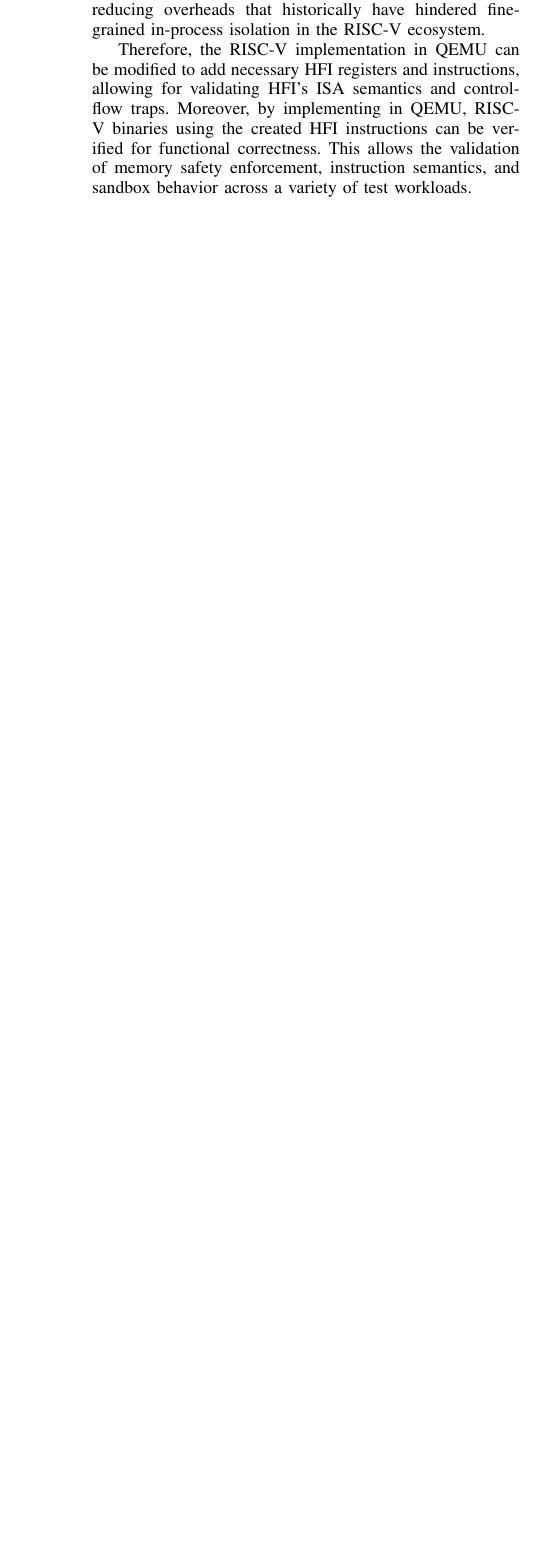
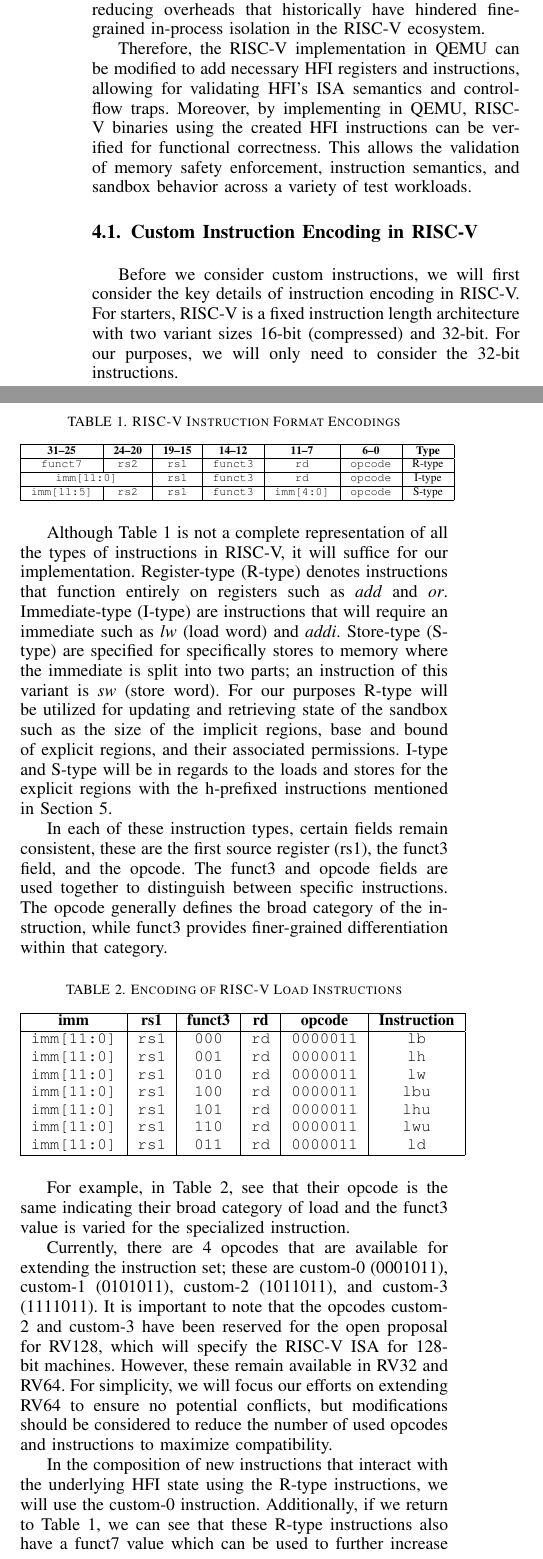
Before and after one commit to SlitherySleet/HFI-riscv, a LaTeX paper (paper.tex): part of one column of page 3 of 7 before the commit and two parts of the columns of page 3 of 8 after it, the two joined at a grey line, cut so that both start at the same text, the shorter picture padded with empty space. Compiled offline with pdfLaTeX.

Commit message:
Encoding Instructions

```diff
--- a/paper.tex
+++ b/paper.tex
@@ -310,7 +310,7 @@
 % http://www.ctan.org/pkg/url
 % Basically, \url{my_url_here}.
 
-
+\usepackage{float}
 
 
 % *** Do not adjust lengths that control margins, column widths, etc. ***
@@ -489,3 +493,70 @@ Therefore, the RISC-V implementation in QEMU can be modified to add necessary HF
 Moreover, by implementing in QEMU, RISC-V binaries using the created HFI instructions can be verified for functional correctness.
 This allows the validation of memory safety enforcement, instruction semantics, and sandbox behavior across a variety of test workloads.
 
+\subsection{Custom Instruction Encoding in RISC-V}
+Before we consider custom instructions, we will first consider the key details of instruction encoding in RISC-V.
+For starters, RISC-V is a fixed instruction length architecture with two variant sizes 16-bit (compressed) and 32-bit.
+For our purposes, we will only need to consider the 32-bit instructions.
+
+% TODO put in better spot
+\begin{table}[H]
+  \centering
+  \caption{RISC-V Instruction Format Encodings}
+  {\fontsize{6.5}{7.5}\selectfont
+  \begin{tabular}{|c|c|c|c|c|c|c|}
+  \hline
+  \textbf{31--25} & \textbf{24--20} & \textbf{19--15} & \textbf{14--12} & \textbf{11--7} & \textbf{6--0} & \textbf{Type} \\
+  \hline
+  \texttt{funct7} & \texttt{rs2} & \texttt{rs1} & \texttt{funct3} & \texttt{rd} & \texttt{opcode} & R-type \\
+  \hline
+  \multicolumn{2}{|c|}{\texttt{imm[11:0]}} & \texttt{rs1} & \texttt{funct3} & \texttt{rd} & \texttt{opcode} & I-type \\
+  \hline
+  \texttt{imm[11:5]} & \texttt{rs2} & \texttt{rs1} & \texttt{funct3} & \texttt{imm[4:0]} & \texttt{opcode} & S-type \\
+  \hline
+  \end{tabular}
+  }
+  \label{tab:encoding-summary}
+\end{table}
+
+Although Table~\ref{tab:encoding-summary} is not a complete representation of all the types of instructions in RISC-V, it will suffice for our implementation.
+Register-type (R-type) denotes instructions that function entirely on registers such as \textit{add} and \textit{or}.
+Immediate-type (I-type) are instructions that will require an immediate such as \textit{lw} (load word) and \textit{addi}.
+Store-type (S-type) are specified for specifically stores to memory where the immediate is split into two parts; an instruction of this variant is \textit{sw} (store word).
+For our purposes R-type will be utilized for updating and retrieving state of the sandbox such as the size of the implicit regions, base and bound of explicit regions, and their associated permissions.
+I-type and S-type will be in regards to the loads and stores for the explicit regions with the h-prefixed instructions mentioned in Section~\ref{sec:impl-eval}.
+
+In each of these instruction types, certain fields remain consistent, these are the first source register (rs1), the funct3 field, and the opcode.
+The funct3 and opcode fields are used together to distinguish between specific instructions.
+The opcode generally defines the broad category of the instruction, while funct3 provides finer-grained differentiation within that category.
+
+\begin{table}[H]
+  \centering
+  \caption{Encoding of RISC-V Load Instructions}
+  \small
+  {
+  \begin{tabular}{|c|c|c|c|c|c|}
+    \hline
+    \textbf{imm} & \textbf{rs1} & \textbf{funct3} & \textbf{rd} & \textbf{opcode} & \textbf{Instruction} \\
+    \hline
+    \texttt{imm[11:0]} & \texttt{rs1} & \texttt{000} & \texttt{rd} & \texttt{0000011} & \texttt{lb} \\
+    \texttt{imm[11:0]} & \texttt{rs1} & \texttt{001} & \texttt{rd} & \texttt{0000011} & \texttt{lh} \\
+    \texttt{imm[11:0]} & \texttt{rs1} & \texttt{010} & \texttt{rd} & \texttt{0000011} & \texttt{lw} \\
+    \texttt{imm[11:0]} & \texttt{rs1} & \texttt{100} & \texttt{rd} & \texttt{0000011} & \texttt{lbu} \\
+    \texttt{imm[11:0]} & \texttt{rs1} & \texttt{101} & \texttt{rd} & \texttt{0000011} & \texttt{lhu} \\
+    \texttt{imm[11:0]} & \texttt{rs1} & \texttt{110} & \texttt{rd} & \texttt{0000011} & \texttt{lwu} \\
+    \texttt{imm[11:0]} & \texttt{rs1} & \texttt{011} & \texttt{rd} & \texttt{0000011} & \texttt{ld} \\
+    \hline
+  \end{tabular}
+  }
+  \label{tab:load-instructions}
+\end{table}
+
+For example, in Table~\ref{tab:load-instructions}, see that their opcode is the same indicating their broad category of load and the funct3 value is varied for the specialized instruction.
+
+Currently, there are 4 opcodes that are available for extending the instruction set; these are custom-0 (0001011), custom-1 (0101011), custom-2 (1011011), and custom-3 (1111011).
+It is important to note that the opcodes custom-2 and custom-3 have been reserved for the open proposal for RV128, which will specify the RISC-V ISA for 128-bit machines.
+However, these remain available in RV32 and RV64.
+For simplicity, we will focus our efforts on extending RV64 to ensure no potential conflicts, but modifications should be considered to reduce the number of used opcodes and instructions to maximize compatibility.
+
+In the composition of new instructions that interact with the underlying HFI state using the R-type instructions, we will use the custom-0 instruction.
+Additionally, if we return to Table~\ref{tab:encoding-summary}, we can see that these R-type instructions also have a funct7 value which can be used to further increase the number of instructions with a fixed value for funct3 and opcode.
```
Also changed, not shown: paper.tex (42 more changed lines).
